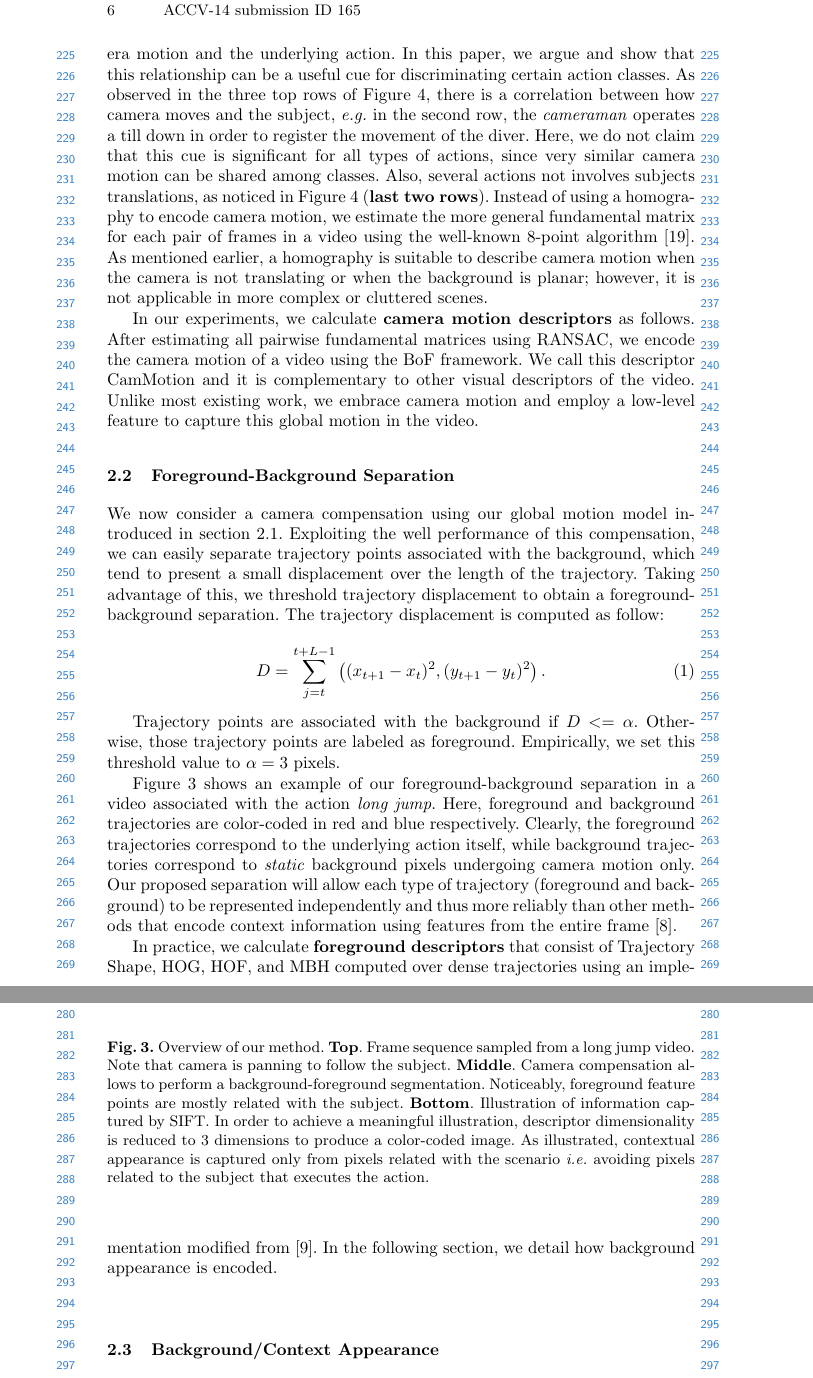
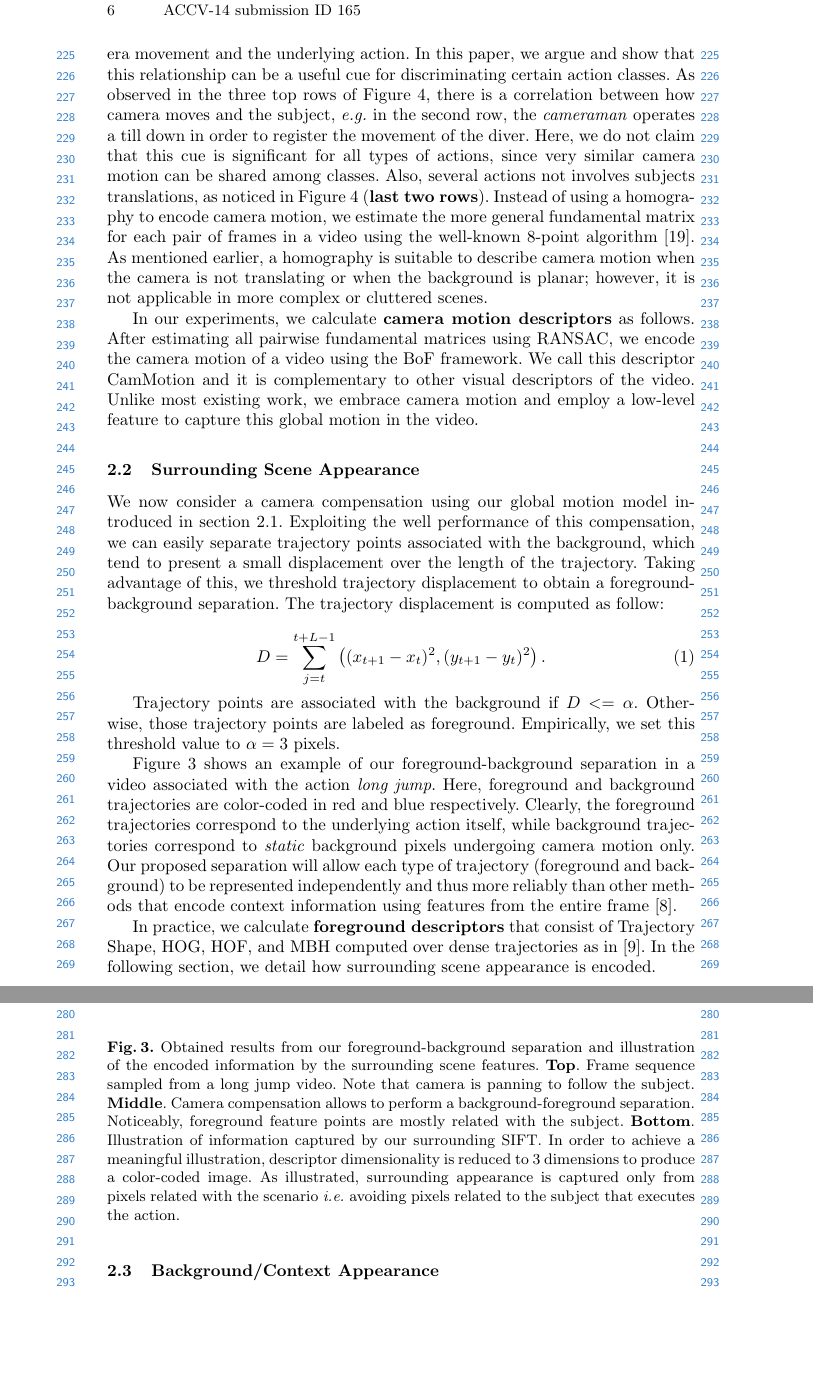
Before and after one commit to cabaf/accv_writeup, a LaTeX paper (accv2014submission.tex, which reads sections/scene/scene.tex): two parts of pages 6 and 7 of 15, joined at a grey line, cut so that both start at the same text, the shorter picture padded with empty space. Compiled offline with pdfLaTeX.

Commit message:
Unifying terms.

```diff
--- a/sections/scene/scene.tex
+++ b/sections/scene/scene.tex
@@ -24,11 +24,11 @@ In this paper, we use dense point trajectories (short tracks of a densely sample
 \label{subsec:cam_motion}
-Since videos are normally filmed with the intention of maintaining the subject within the image frame, there exists a relationship between the estimated camera motion and the underlying action. In this paper, we argue and show that this relationship can be a useful cue for discriminating certain action classes. As observed in the three top rows of Figure \ref{fig:camMotion_example}, there is a correlation between how camera moves and the subject, \eg in the second row, the \textit{cameraman} operates a till down in order to register the movement of the diver. Here, we do not claim that this cue is significant for all types of actions, since very similar camera motion can be shared among classes. Also, several actions not involves subjects translations, as noticed in Figure \ref{fig:camMotion_example} (\textbf{last two rows}). Instead of using a homography to encode camera motion, we estimate the more general fundamental matrix for each pair of frames in a video using the well-known 8-point algorithm \cite{eightpoint97}. As mentioned earlier, a homography is suitable to describe camera motion when the camera is not translating or when the background is planar; however, it is not applicable in more complex or cluttered scenes.
+Since videos are normally filmed with the intention of maintaining the subject within the image frame, there exists a relationship between the estimated camera movement and the underlying action. In this paper, we argue and show that this relationship can be a useful cue for discriminating certain action classes. As observed in the three top rows of Figure \ref{fig:camMotion_example}, there is a correlation between how camera moves and the subject, \eg in the second row, the \textit{cameraman} operates a till down in order to register the movement of the diver. Here, we do not claim that this cue is significant for all types of actions, since very similar camera motion can be shared among classes. Also, several actions not involves subjects translations, as noticed in Figure \ref{fig:camMotion_example} (\textbf{last two rows}). Instead of using a homography to encode camera motion, we estimate the more general fundamental matrix for each pair of frames in a video using the well-known 8-point algorithm \cite{eightpoint97}. As mentioned earlier, a homography is suitable to describe camera motion when the camera is not translating or when the background is planar; however, it is not applicable in more complex or cluttered scenes.
 
 In our experiments, we calculate \textbf{camera motion descriptors} as follows. After estimating all pairwise fundamental matrices using RANSAC, we encode the camera motion of a video using the BoF framework. We call this descriptor CamMotion and it is complementary to other visual descriptors of the video. Unlike most existing work, we embrace camera motion and employ a low-level feature to capture this global motion in the video.
 
 
 
-\subsection{Foreground-Background Separation}
+\subsection{Surrounding Scene Appearance}
 We now consider a camera compensation using our global motion model introduced in section \ref{subsec:cam_motion}. Exploiting the well performance of this compensation, we can easily separate trajectory points associated with the background, which tend to present a small displacement over the length of the trajectory. Taking advantage of this, we threshold trajectory displacement to obtain a foreground-background separation. The trajectory displacement is computed as follow:
 
 %In order to recover foreground action only information, we need to separate the extracted dense trajectories into foreground or background. Some information related to the actor are included on the Improved Trajectories approach. It results beneficial when capturing the spatio-temporal appearance of human actions. However, we claim that modeling contextual information needs to be performed on background feature points. \B{Fabian, the previous three sentences need to be rephrased and expanded for clarity. I didnt quite understand what you meant here.} We apply a simple strategy to weakly label trajectory features. We compute trajectories as described in \cite{wang2013}, but also compute the sum of the Frobenius norm for the displacement vector as follows:
@@ -41,7 +41,7 @@ Trajectory points are associated with the background if $D<=\alpha$. Otherwise,
 
 Figure \ref{fig:approach} shows an example of our foreground-background separation in a video associated with the action \textit{long jump}. Here, foreground and background trajectories are color-coded in red and blue respectively. Clearly, the foreground trajectories correspond to the underlying action itself, while background trajectories correspond to \emph{static} background pixels undergoing camera motion only. Our proposed separation will allow each type of trajectory (foreground and background) to be represented independently and thus more reliably than other methods that encode context information using features from the entire frame \cite{marszalek2009}.
 
-In practice, we calculate \textbf{foreground descriptors} that consist of Trajectory Shape, HOG, HOF, and MBH computed over dense trajectories using an implementation modified from \cite{wang2013}. In the following section, we detail how background appearance is encoded.
+In practice, we calculate \textbf{foreground descriptors} that consist of Trajectory Shape, HOG, HOF, and MBH computed over dense trajectories as in \cite{wang2013}. In the following section, we detail how surrounding scene appearance is encoded.
 
 
 \begin{figure*}[t!]
@@ -49,7 +49,7 @@ In practice, we calculate \textbf{foreground descriptors} that consist of Trajec
 %\fbox{\rule{0pt}{3in} \rule{0.9\linewidth}{0pt}}
 \includegraphics[width=0.98\linewidth]{fig/approach.png}
 \end{center}
-\caption{Overview of our method. \textbf{Top}. Frame sequence sampled from a long jump video. Note that camera is panning to follow the subject. \textbf{Middle}. Camera compensation allows to perform a background-foreground segmentation. Noticeably, foreground feature points are mostly related with the subject. \textbf{Bottom}. Illustration of information captured by SIFT. In order to achieve a meaningful illustration, descriptor dimensionality is reduced to 3 dimensions to produce a color-coded image. As illustrated, contextual appearance is captured only from pixels related with the scenario \ie avoiding pixels related to the subject that executes the action.}
+\caption{Obtained results from our foreground-background separation and illustration of the encoded information by the surrounding scene features. \textbf{Top}. Frame sequence sampled from a long jump video. Note that camera is panning to follow the subject. \textbf{Middle}. Camera compensation allows to perform a background-foreground separation. Noticeably, foreground feature points are mostly related with the subject. \textbf{Bottom}. Illustration of information captured by our surrounding SIFT. In order to achieve a meaningful illustration, descriptor dimensionality is reduced to 3 dimensions to produce a color-coded image. As illustrated, surrounding appearance is captured only from pixels related with the scenario \ie avoiding pixels related to the subject that executes the action.}
 \label{fig:approach}
 \end{figure*}
 
```
Also changed, not shown: sections/scene/scene.tex (10 more changed lines).
